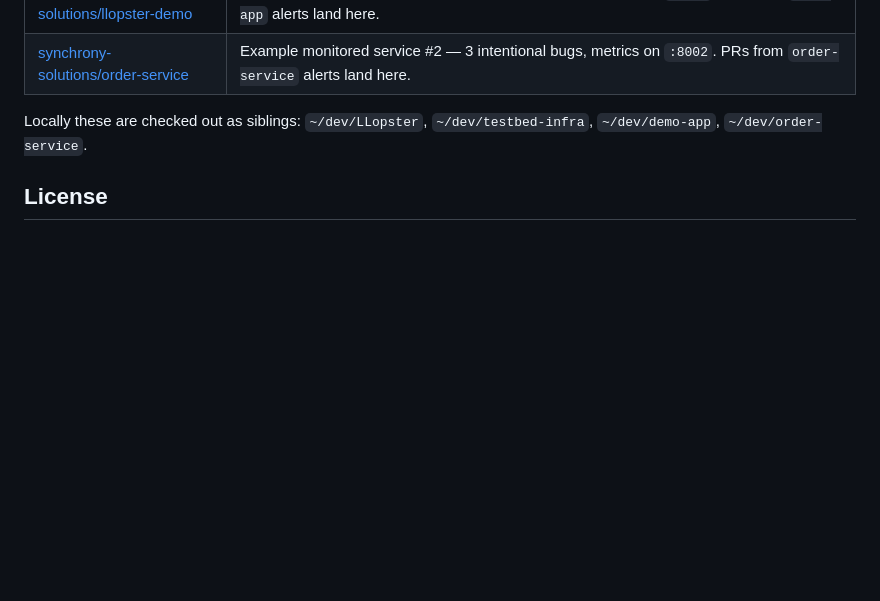
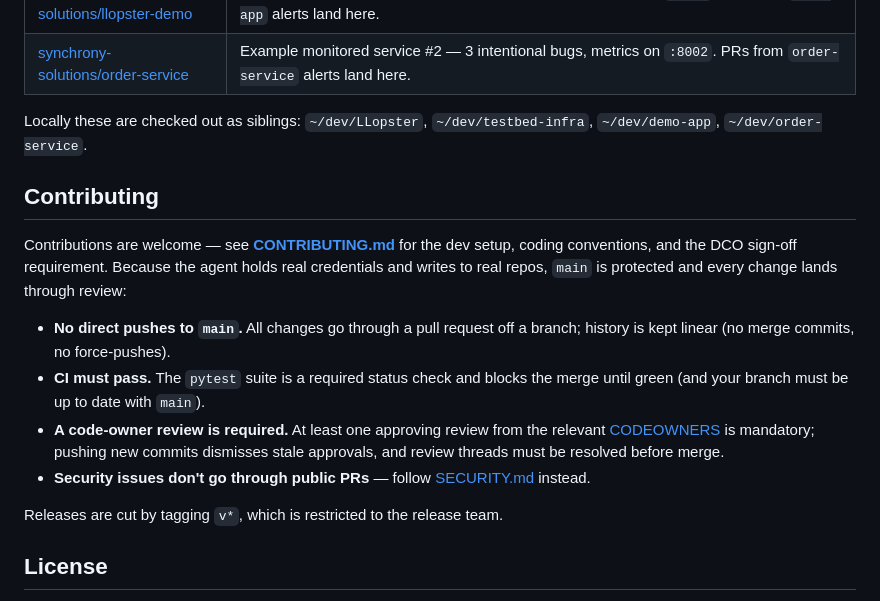
Before and after one commit to synchrony-solutions/LLopster, a Markdown page: README.md, the part around the change. Drawn GitHub-style; blank space fills up the shorter version.

Commit message:
Document enforced branch-protection / contributing rules
Signed-off-by: Nathaniel Braswell <braswent6@gmail.com>

```diff
--- a/README.md
+++ b/README.md
@@ -525,6 +525,17 @@ LLopster is the agent. The cluster it runs in is modeled by a small constellatio
 
 Locally these are checked out as siblings: `~/dev/LLopster`, `~/dev/testbed-infra`, `~/dev/demo-app`, `~/dev/order-service`.
 
+## Contributing
+
+Contributions are welcome — see **[CONTRIBUTING.md](CONTRIBUTING.md)** for the dev setup, coding conventions, and the DCO sign-off requirement. Because the agent holds real credentials and writes to real repos, `main` is protected and every change lands through review:
+
+- **No direct pushes to `main`.** All changes go through a pull request off a branch; history is kept linear (no merge commits, no force-pushes).
+- **CI must pass.** The `pytest` suite is a required status check and blocks the merge until green (and your branch must be up to date with `main`).
+- **A code-owner review is required.** At least one approving review from the relevant [CODEOWNERS](.github/CODEOWNERS) is mandatory; pushing new commits dismisses stale approvals, and review threads must be resolved before merge.
+- **Security issues don't go through public PRs** — follow [SECURITY.md](SECURITY.md) instead.
+
+Releases are cut by tagging `v*`, which is restricted to the release team.
+
 ## License
 
 LLopster is **source-available** under the **[Functional Source License v1.1 (FSL-1.1-ALv2)](LICENSE.md)** — the same license Sentry created for exactly this kind of product. In plain English:
```
Also changed, not shown: CONTRIBUTING.md (+16 -3 lines).
